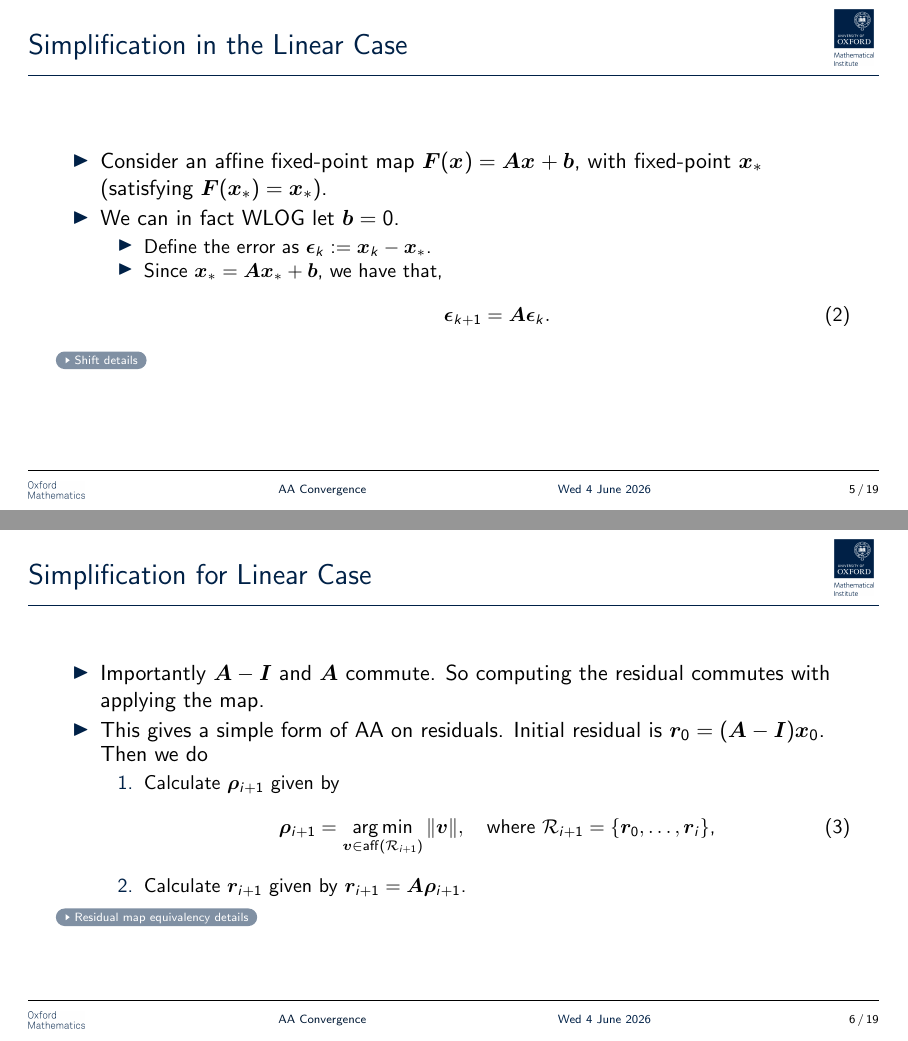
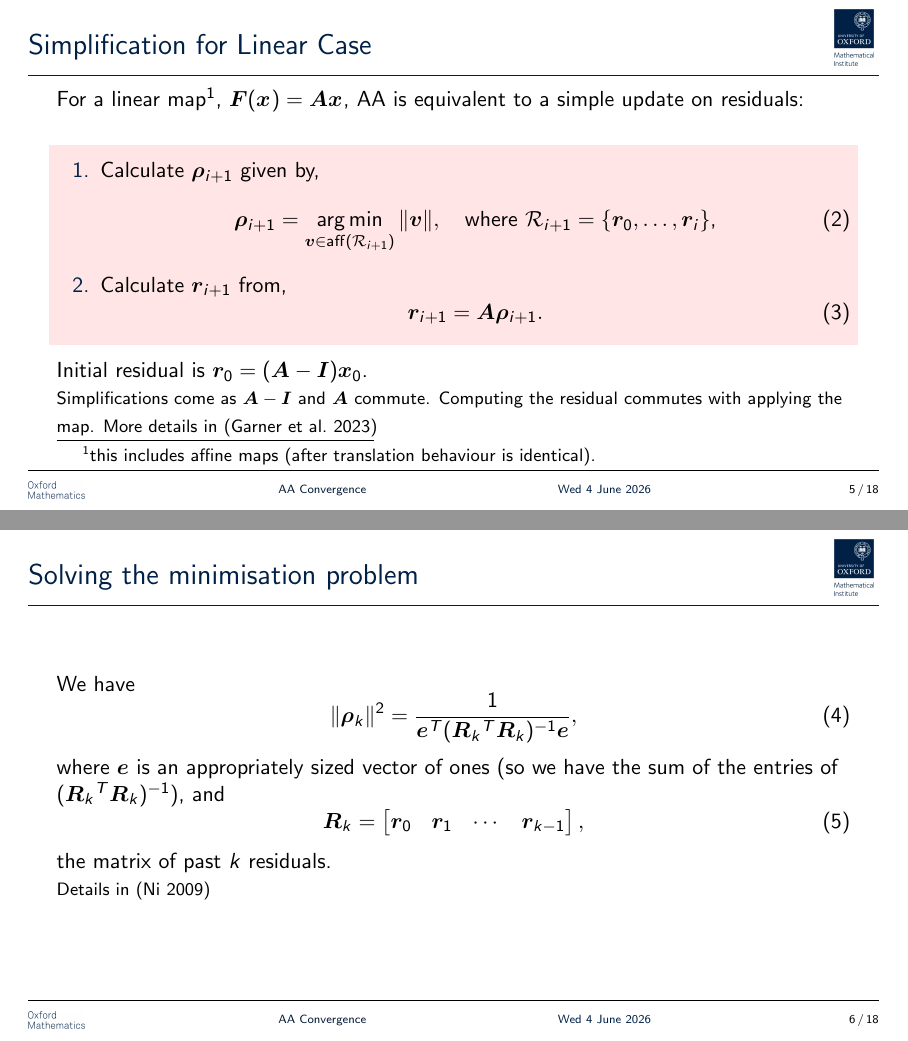
Before and after one commit to tbretschneider/siop26-slides, LaTeX slides (slides.tex): pages 14 and 15 of 53 before the commit and pages 14 and 15 of 46 after it, joined at a grey line. Compiled offline with pdfLaTeX.

Commit message:
up to GMRES slide

```diff
--- a/slides.tex
+++ b/slides.tex
@@ -3,6 +3,9 @@
 %\documentclass{beamer}
 %for 16x9 (modern wide screen) aspect ratio slides
 \documentclass[aspectratio=169]{beamer}
+
+\setbeamercolor{block title}{fg=red,bg=white}
+\setbeamercolor{block body}{fg=black,bg=red!10!white}
 
 \makeatletter
 \def\input@path{{templates/oxford-maths-slides/}}
@@ -10,8 +13,6 @@
 
 % Oxford Maths theming
 \usetheme{oxfordmaths}
-
-\usepackage{comment}
 
 \usepackage[backposition=title]{beamerappendixnote}
 \usepackage{tikz}
@@ -151,58 +152,85 @@
     \end{itemize}
 \end{frame}
 
-\begin{frame}{Simplification in the Linear Case}
-\begin{itemize}
-    \item Consider an affine fixed-point map $\gls{F}(\gls{x}{}) = \gls{A}\gls{x}{} + \gls{b}$, with fixed-point $\gls{xstar}$ (satisfying $
-        \gls{F}(\gls{xstar})=\gls{xstar}$).
-    \item We can in fact WLOG let $\gls{b} = 0$.
-    \begin{itemize}
-    \item Define the error as $\gls{eps}[k] := \gls{x}[k]-\gls{xstar}$.
-    \item Since $\gls{xstar} = \gls{A}\gls{xstar}+ \gls{b}$, we have that,
-    \begin{equation}
-        \gls{eps}[k+1] = \gls{A}\gls{eps}[k].
-    \end{equation}
-    \end{itemize}
-\end{itemize}
-\appxnote{Shift details}{
-  Note that subtracting $\gls{xstar}$ off the Picard iteration gives,
-            \begin{equation}\gls{eps}[k+1] = \gls{F}(\gls{x}[k]) - \gls{xstar}.\end{equation}
-            Then using the defining property of $\gls{xstar} = \gls{A}\gls{xstar} - \gls{b}$, and expanding $\gls{F}$,
-            \begin{equation}\gls{eps}[k+1] = \gls{A}\gls{x}[k]+ \gls{b} - A\gls{xstar}-\gls{b}.\end{equation}
-            Which gives, as desired,
-            \begin{equation}\gls{eps}[k+1] = \gls{A}(\gls{x}[k]-\gls{xstar}) = \gls{A}\gls{eps}[k].\end{equation}
-    }
+% \begin{frame}{Simplification in the Linear Case}
+%     \begin{itemize}
+%         \item Consider an affine fixed-point map $\gls{F}(\gls{x}) = \gls{A}\gls{x}
+%             + \gls{b}$, with fixed-point $\gls{xstar}$ (satisfying $
+%             \gls{F}(\gls{xstar})=\gls{xstar}$).
+%         \item We can in fact WLOG let $\gls{b} = 0$.
+%             \begin{itemize}
+%                 \item Define the error as $\gls{eps}[k] := \gls{x}[k]-\gls{xstar}$.
+%                 \item Since $\gls{xstar} = \gls{A}\gls{xstar}+ \gls{b}$, we have that,
+%                     \begin{equation}
+%                         \gls{eps}[k+1] = \gls{A}\gls{eps}[k].
+%                     \end{equation}
+%             \end{itemize}
+%     \end{itemize}
+%     \appxnote{Shift details}{
+%         Note that subtracting $\gls{xstar}$ off the Picard iteration gives,
+%         \begin{equation}
+%             \gls{eps}[k+1] = \gls{F}(\gls{x}[k]) -
+%             \gls{xstar}.
+%         \end{equation}
+%         Then using the defining property of $\gls{xstar} = \gls{A}\gls{xstar} -
+%         \gls{b}$, and expanding $\gls{F}$,
+%         \begin{equation}
+%             \gls{eps}[k+1] = \gls{A}\gls{x}[k]+ \gls{b} -
+%             A\gls{xstar}-\gls{b}.
+%         \end{equation}
+%         Which gives, as desired,
+%         \begin{equation}
+%             \gls{eps}[k+1] = \gls{A}(\gls{x}[k]-\gls{xstar}) =
+%             \gls{A}\gls{eps}[k].
+%         \end{equation}
+%     }
+% \end{frame}
+
+\begin{frame}{Simplification for Linear Case}
+    For a linear map\footnote{this includes affine maps (after translation behaviour is
+    identical).}, $\gls{F}(\gls{x}) = \gls{A}\gls{x}$, \gls{aa} is equivalent to a
+    simple update on residuals:
+    \begin{block}{}
+    \begin{enumerate}
+        \item Calculate $\gls{rho}[i+1]$ given by,
+        \begin{equation}
+            \gls{rho}[i+1] = \operatorname*{arg\,min}_{\mathbold{v} \in \gls{aff}(\gls{R}[i+1])}
+            \|\mathbold{v}\|, \quad \text{where $\gls{R}[i+1] = \{\gls{r}[0], \dots,
+            \gls{r}[i]\}$,}
+        \end{equation}
+        \item Calculate $\gls{r}[i+1]$ from,
+            \begin{equation}
+            \gls{r}[i+1] = \gls{A} \gls{rho}[i+1].
+            \end{equation}
+    \end{enumerate}
+    \end{block}
+    Initial residual is $\gls{r}[0] = (\gls{A}-\gls{I})\gls{x}[0]$.
+
+    {\footnotesize Simplifications come as $\gls{A}-\gls{I}$ and $\gls{A}$ commute. Computing the
+    residual commutes with applying the map. More details in \parencite{Garner2023}}
+    % \appxnote{Residual map equivalency details}{
+    %     We have
+    %     \begin{multline}
+    %         \gls{r}[i+1] = (\gls{A}-\gls{I}) \gls{x}[i+1] =
+    %         (\gls{A}-\gls{I})\sum_j \gls{alpha}_j \gls{A} \gls{x}[j] = \\ =
+    %         \gls{A}\sum_{j} \gls{alpha}_j (\gls{A}-\gls{I})(\gls{x}[j]) =
+    %         \gls{A} \sum_{j} \gls{alpha}_j \gls{r}[j] = \gls{A}
+    %         \gls{rho}[i+1],
+    %     \end{multline}
+    %     where we have defined $\gls{rho}[j+1]$ as the point with minimum
+    %     norm on the affine hull of previous residuals. In the infinite
+    %     history case, if we let $\gls{R}[i+1]$ denote the set of past $i+1$
+    %     residuals this can be written as
+    %     \begin{equation}
+    %         \gls{rho}[i+1] = \operatorname*{arg\,min}_{\mathbold{v} \in
+    %         \gls{aff}(\gls{R}[i+1])} \|\mathbold{v}\|,
+    %     \end{equation}
+    %     where $\gls{aff}(\gls{R}[i+1])$ is the affine hull of past residuals.
+    %     }
 \end{frame}
 
-\begin{frame}{Simplification for Linear Case}
-    \begin{itemize}
-        \item Importantly $\gls{A}-\gls{I}$ and $\gls{A}$ commute. So computing the residual commutes with applying the map.
-        \item This gives a simple form of \gls{aa} on residuals. Initial residual is $\gls{r}[0] = (\gls{A}-\gls{I})\gls{x}[0]$.
-    Then we do
-    \begin{enumerate}
-        \item Calculate $\gls{rho}[i+1]$ given by
-        \begin{equation}
-    \gls{rho}[i+1] = \operatorname*{arg\,min}_{\mathbold{v} \in \gls{aff}(\gls{R}[i+1])} \|\mathbold{v}\|, \quad \text{where $\gls{R}[i+1] = \{\gls{r}[0], \dots, \gls{r}[i]\}$,}
-    \end{equation}
-        \item Calculate $\gls{r}[i+1]$ given by
-        $\gls{r}[i+1] = \gls{A} \gls{rho}[i+1]$.
-    \end{enumerate}
-    \end{itemize}
-\appxnote{Residual map equivalency details}{
-We have
-\begin{multline}
-    \gls{r}[i+1] = (\gls{A}-\gls{I}) \gls{x}[i+1] = (\gls{A}-\gls{I})\sum_j \gls{alpha}_j \gls{A} \gls{x}[j] = \\ = \gls{A}\sum_{j} \gls{alpha}_j (\gls{A}-\gls{I})(\gls{x}[j]) = \gls{A} \sum_{j} \gls{alpha}_j \gls{r}[j] = \gls{A} \gls{rho}[i+1],
-\end{multline}
-where we have defined $\gls{rho}[j+1]$ as the point with minimum norm on the affine hull of previous residuals. In the infinite history case, if we let $\gls{R}[i+1]$ denote the set of past $i+1$ residuals this can be written as
-\begin{equation}
-    \gls{rho}[i+1] = \operatorname*{arg\,min}_{\mathbold{v} \in \gls{aff}(\gls{R}[i+1])} \|\mathbold{v}\|,
-\end{equation}
-where $\gls{aff}(\gls{R}[i+1])$ is the affine hull of past residuals.
-}
-   \end{frame}
 
-
-\begin{frame}{The minimisation problem \cite{Ni2009}}
+\begin{frame}{Solving the minimisation problem}
     We have
     \begin{equation}\label{eqn:rhonorm}
         \|\gls{rho}[k]\|^2 = \frac{1}{\gls{e}^T(\gls{Rmat}[k]^T\gls{Rmat}[k])^{-1}\gls{e}},
@@ -224 +246 @@ The vector of coefficients, $\gls{vecalpha}$, in expansion of $\gls{rho}[k]$ on
-    we have that
+    {\footnotesize Details in \parencite{Ni2009}}
```
Also changed, not shown: slides.tex (189 more changed lines).
